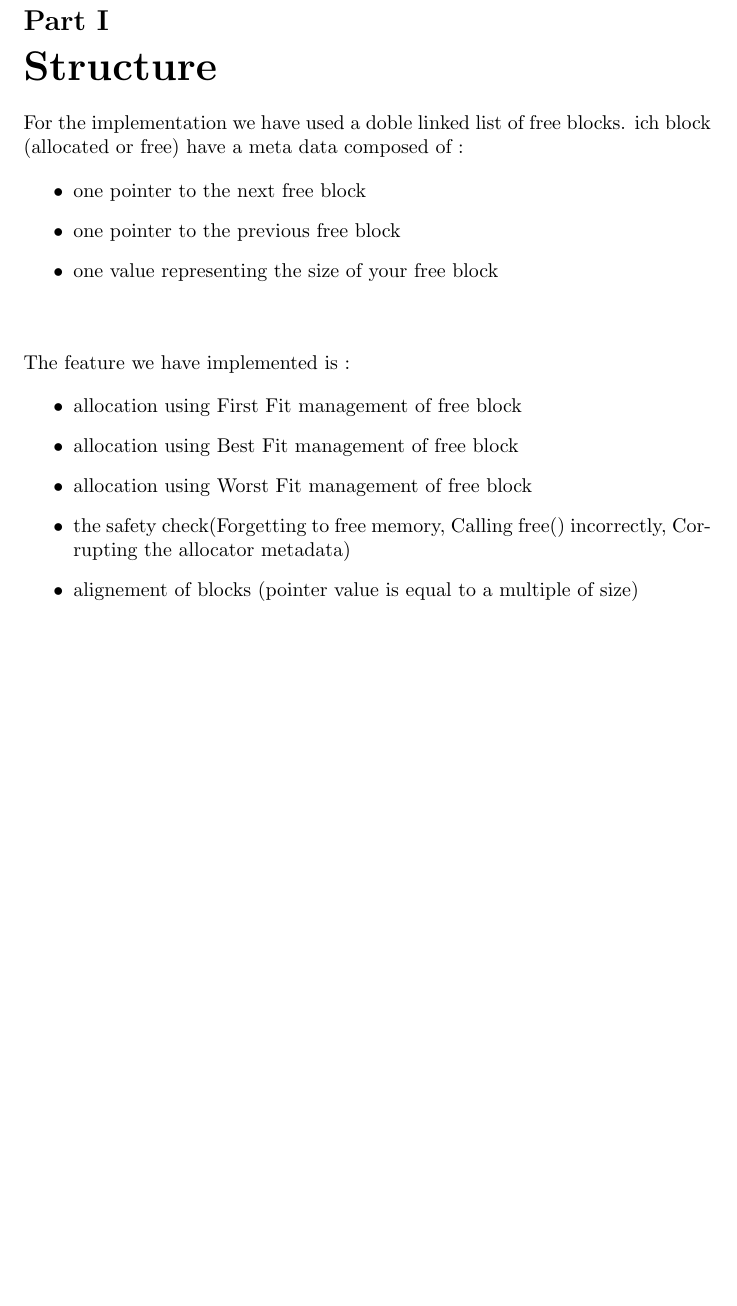
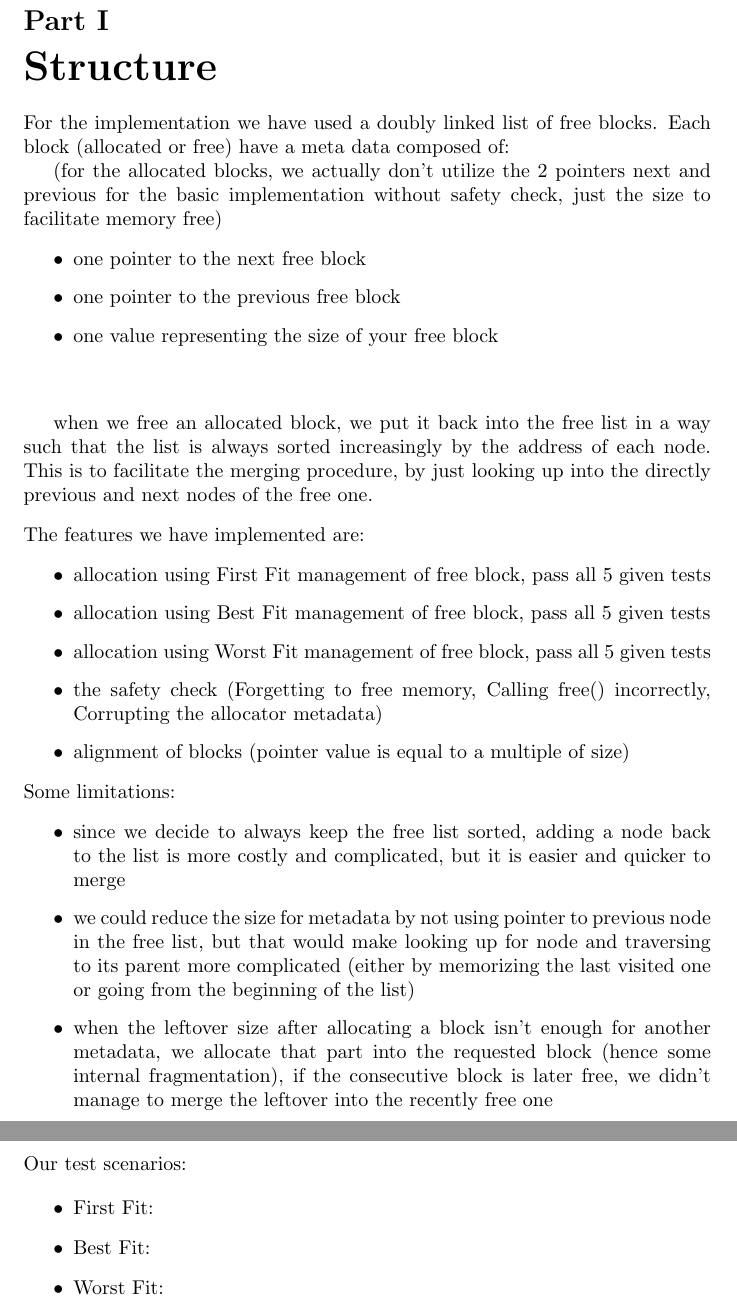
Before and after one commit to NohaWong/OS_TP1, a LaTeX document (report.tex): part of page 2 of 2 before the commit and two parts of pages 2 and 3 of 3 after it, the two joined at a grey line, cut so that both start at the same text, the shorter picture padded with empty space. Compiled offline with pdfLaTeX.

Commit message:
update report

```diff
--- a/report.tex
+++ b/report.tex
@@ -1,7 +1,7 @@
 \documentclass{article}
 \usepackage[utf8]{inputenc}
 \title{Memory allocator}
-\author{Noha Wong,Trung Vuong}
+\author{Noha Wong, Quoc-Trung Vuong}
 \usepackage[english]{babel}
 \usepackage{listings}
 \begin{document}
@@ -10,8 +10,10 @@
 
 \part{Structure}
 
-For the implementation we have used a doble linked list of free blocks.
-ich block (allocated or free) have a meta data composed of :
+For the implementation we have used a doubly linked list of free blocks.
+Each block (allocated or free) have a meta data composed of:
+
+(for the allocated blocks, we actually don't utilize the 2 pointers next and previous for the basic implementation without safety check, just the size to facilitate memory free)
 
 \begin{itemize}
 \item one pointer to the next free block
@@ -19,20 +21,40 @@ ich block (allocated or free) have a meta data composed of :
 \item one value representing the size of your free block \\ \\
 \end{itemize}
 
+when we free an allocated block, we put it back into the free list in a way such that the list is always sorted increasingly by the address of each node. This is to facilitate the merging procedure, by just looking up into the directly previous and next nodes of the free one.
+
 \begin{flushleft}
-The feature we have implemented is :
+The features we have implemented are:
 \end{flushleft}
 
 
 \begin{itemize}
-\item allocation using First Fit management of free block
-\item allocation using Best Fit management of free block
-\item allocation using Worst Fit management of free block
-\item the safety check(Forgetting to free memory, Calling free() incorrectly, Corrupting the allocator metadata)
-\item alignement of blocks (pointer value is equal to a multiple of size)
+\item allocation using First Fit management of free block, pass all 5 given tests
+\item allocation using Best Fit management of free block, pass all 5 given tests
+\item allocation using Worst Fit management of free block, pass all 5 given tests
+\item the safety check (Forgetting to free memory, Calling free() incorrectly, Corrupting the allocator metadata)
+\item alignment of blocks (pointer value is equal to a multiple of size)
+\end{itemize}
+
+\begin{flushleft}
+Some limitations:
+\end{flushleft}
+
+\begin{itemize}
+\item since we decide to always keep the free list sorted, adding a node back to the list is more costly and complicated, but it is easier and quicker to merge
+\item we could reduce the size for metadata by not using pointer to previous node in the free list, but that would make looking up for node and traversing to its parent more complicated (either by memorizing the last visited one or going from the beginning of the list)
+\item when the leftover size after allocating a block isn't enough for another metadata, we allocate that part into the requested block (hence some internal fragmentation), if the consecutive block is later free, we didn't manage to merge the leftover into the recently free one
+\end{itemize}
+
+\begin{flushleft}
+Our test scenarios:
+\end{flushleft}
+
+\begin{itemize}
+\item First Fit:
+\item Best Fit:
+\item Worst Fit:
 \end{itemize}
 
 
-
-
 \end{document}
```
Also changed, not shown: report.pdf.
